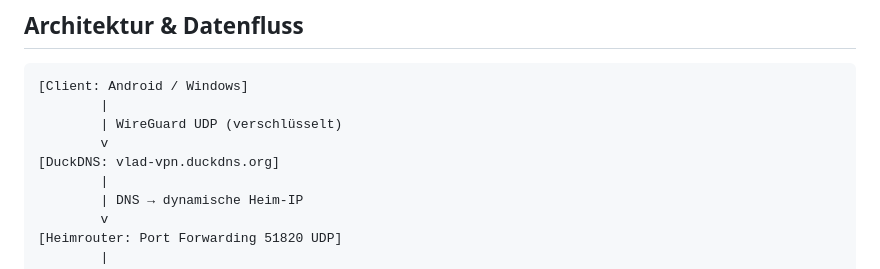
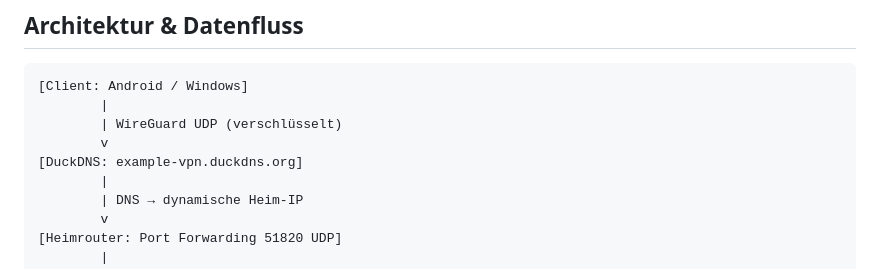
Before and after one commit to miraggg3/Secure-Remote-Access-Personal-WireGuard-VPN-mit-DDNS, a Markdown page: README.md, the part around the change. GitHub-like rendering.

```diff
--- a/README.md
+++ b/README.md
@@ -23,7 +23,7 @@ Der gesamte Internetverkehr wird durch den Tunnel geleitet — öffentliche Netz
         |
         | WireGuard UDP (verschlüsselt)
         v
-[DuckDNS: vlad-vpn.duckdns.org]
+[DuckDNS: example-vpn.duckdns.org]
         |
         | DNS → dynamische Heim-IP
         v
```
